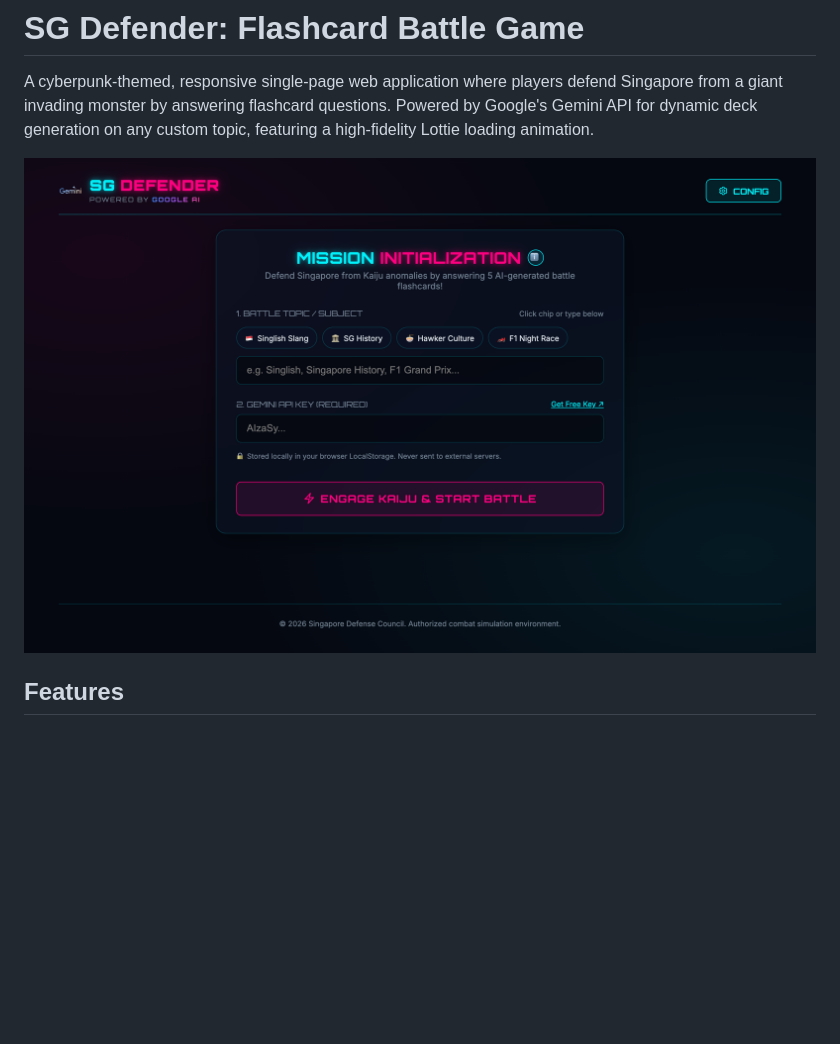
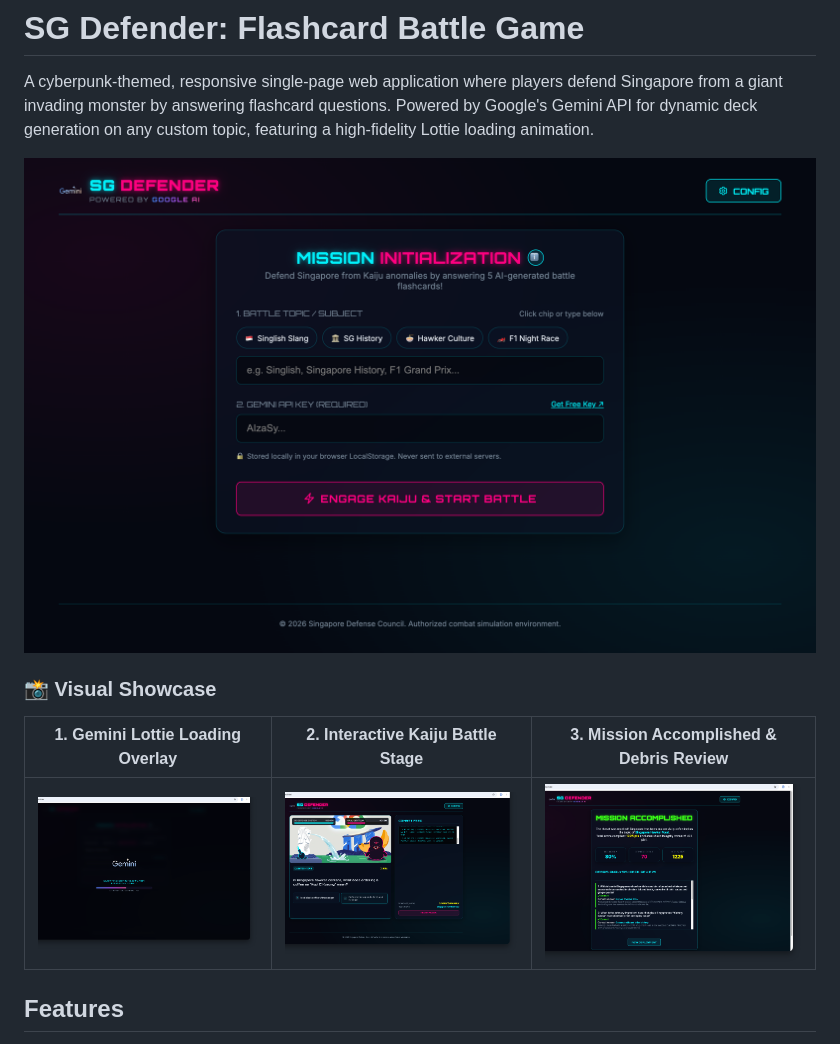
Before and after one commit to sciencenerd880/build-with-gemini-2026, a Markdown page: README.md, the part around the change. GitHub-like rendering; pictures changed too: screenshot_battle.png (added), screenshot_loading.png (added), screenshot_results.png (added); blank space fills up the shorter version.

Commit message:
docs: add visual showcase screenshots to README covering Lottie loading, battle arena stage, and study deck review

```diff
--- a/README.md
+++ b/README.md
@@ -2,7 +2,13 @@
 
 A cyberpunk-themed, responsive single-page web application where players defend Singapore from a giant invading monster by answering flashcard questions. Powered by Google's Gemini API for dynamic deck generation on any custom topic, featuring a high-fidelity Lottie loading animation.
 
-![Gameplay Screenshot](screenshot.png)
+![Landing Page Screenshot](screenshot.png)
+
+### 📸 Visual Showcase
+
+| 1. Gemini Lottie Loading Overlay | 2. Interactive Kaiju Battle Stage | 3. Mission Accomplished & Debris Review |
+| :---: | :---: | :---: |
+| ![Gemini Lottie Loading](screenshot_loading.png) | ![Kaiju Battle Arena](screenshot_battle.png) | ![Debris Analysis Review](screenshot_results.png) |
 
 ## Features
 
```
